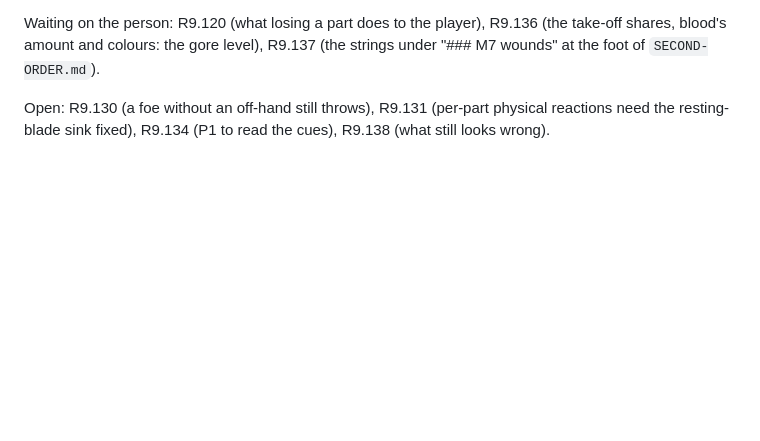
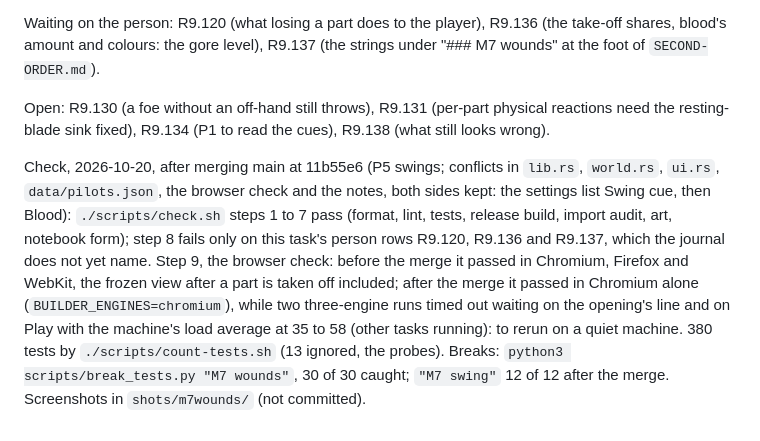
Before and after one commit to sgilson7/chumworld, a Markdown page: HANDOFF.md, the part around the change. Rendered like a GitHub page; blank space fills up the shorter version.

Commit message:
P4 wounds: the check after merging P5, in the handoff
Co-Authored-By: Claude Opus 5.5 (1M context) <noreply@anthropic.com>

```diff
--- a/HANDOFF.md
+++ b/HANDOFF.md
@@ -150,3 +150,5 @@ Touched outside P4's own files, each a hook or an added field: `blade.rs` (`Hit:
 Waiting on the person: R9.120 (what losing a part does to the player), R9.136 (the take-off shares, blood's amount and colours: the gore level), R9.137 (the strings under "### M7 wounds" at the foot of `SECOND-ORDER.md`).
 
 Open: R9.130 (a foe without an off-hand still throws), R9.131 (per-part physical reactions need the resting-blade sink fixed), R9.134 (P1 to read the cues), R9.138 (what still looks wrong).
+
+Check, 2026-10-20, after merging main at 11b55e6 (P5 swings; conflicts in `lib.rs`, `world.rs`, `ui.rs`, `data/pilots.json`, the browser check and the notes, both sides kept: the settings list Swing cue, then Blood): `./scripts/check.sh` steps 1 to 7 pass (format, lint, tests, release build, import audit, art, notebook form); step 8 fails only on this task's person rows R9.120, R9.136 and R9.137, which the journal does not yet name. Step 9, the browser check: before the merge it passed in Chromium, Firefox and WebKit, the frozen view after a part is taken off included; after the merge it passed in Chromium alone (`BUILDER_ENGINES=chromium`), while two three-engine runs timed out waiting on the opening's line and on Play with the machine's load average at 35 to 58 (other tasks running): to rerun on a quiet machine. 380 tests by `./scripts/count-tests.sh` (13 ignored, the probes). Breaks: `python3 scripts/break_tests.py "M7 wounds"`, 30 of 30 caught; `"M7 swing"` 12 of 12 after the merge. Screenshots in `shots/m7wounds/` (not committed).
```
